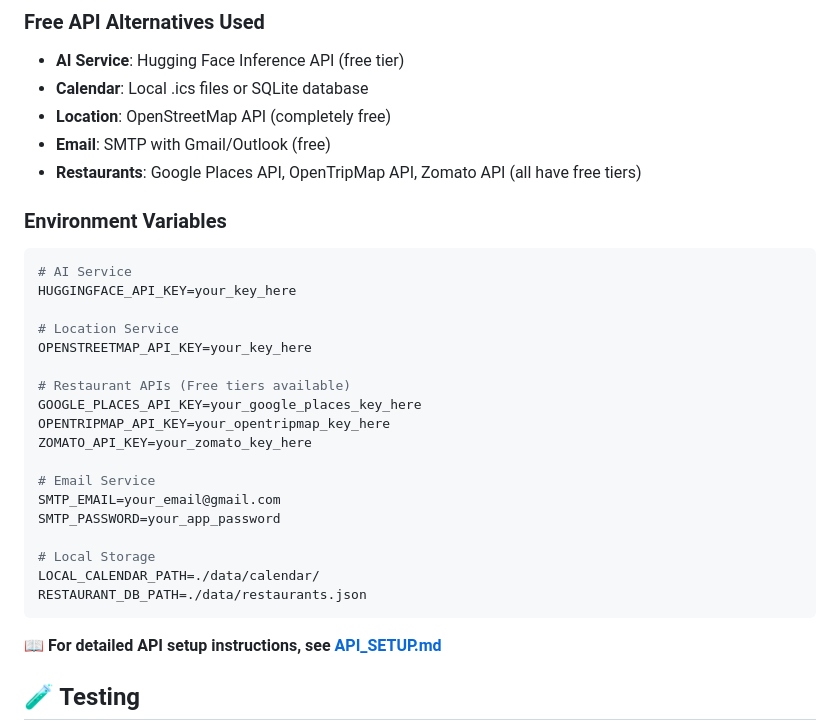
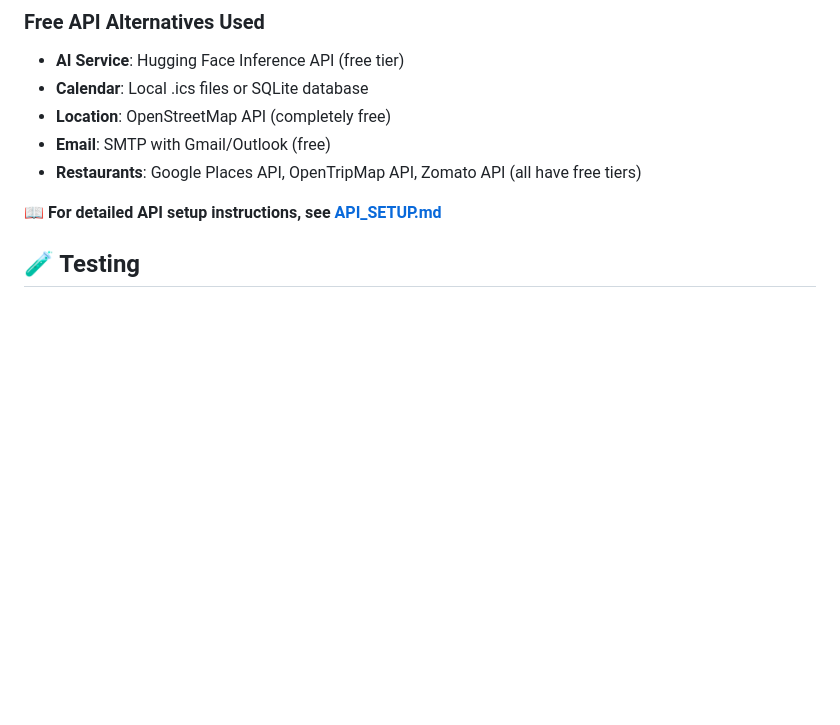
Before and after one commit to Maverick7728/Proactive-Work-Life-Assistant, a Markdown page: README.md, the part around the change. GitHub-like rendering; blank space fills up the shorter version.

````diff
--- a/README.md
+++ b/README.md
@@ -96,27 +96,6 @@ Assistant:
 - **Email**: SMTP with Gmail/Outlook (free)
 - **Restaurants**: Google Places API, OpenTripMap API, Zomato API (all have free tiers)
 
-### Environment Variables
-```env
-# AI Service
-HUGGINGFACE_API_KEY=your_key_here
-
-# Location Service
-OPENSTREETMAP_API_KEY=your_key_here
-
-# Restaurant APIs (Free tiers available)
-GOOGLE_PLACES_API_KEY=your_google_places_key_here
-OPENTRIPMAP_API_KEY=your_opentripmap_key_here
-ZOMATO_API_KEY=your_zomato_key_here
-
-# Email Service
-SMTP_EMAIL=your_email@gmail.com
-SMTP_PASSWORD=your_app_password
-
-# Local Storage
-LOCAL_CALENDAR_PATH=./data/calendar/
-RESTAURANT_DB_PATH=./data/restaurants.json
-```
 
 📖 **For detailed API setup instructions, see [API_SETUP.md](API_SETUP.md)**
 
````
